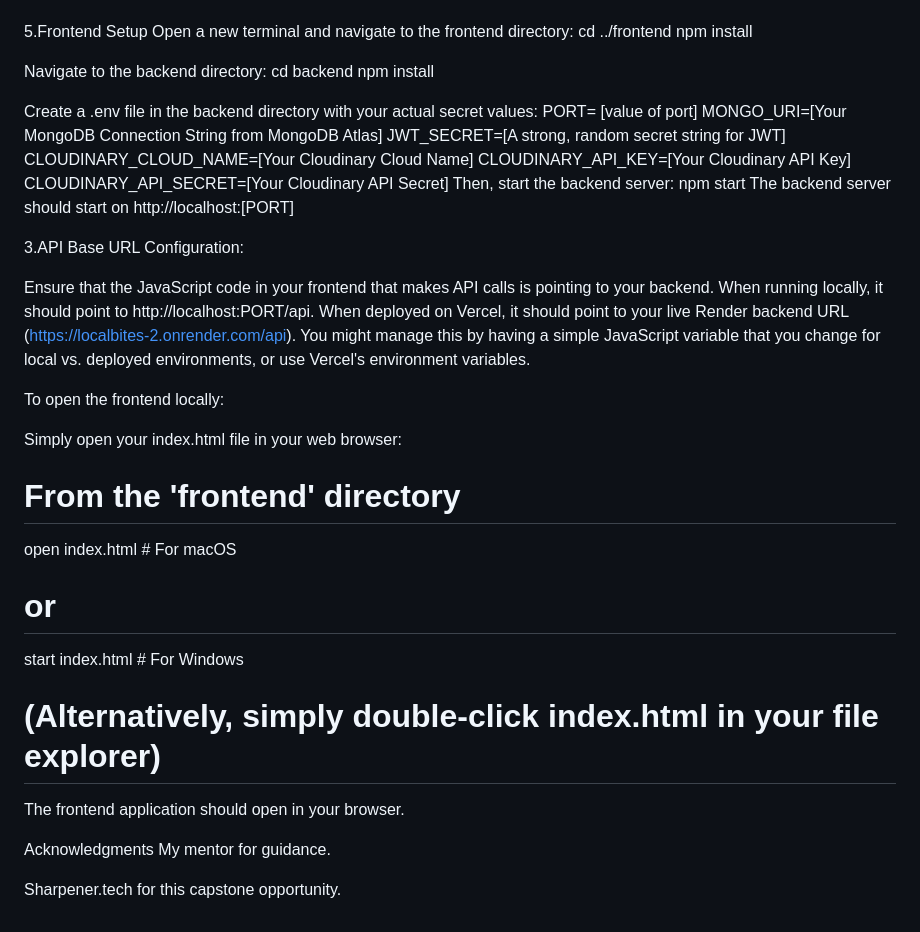
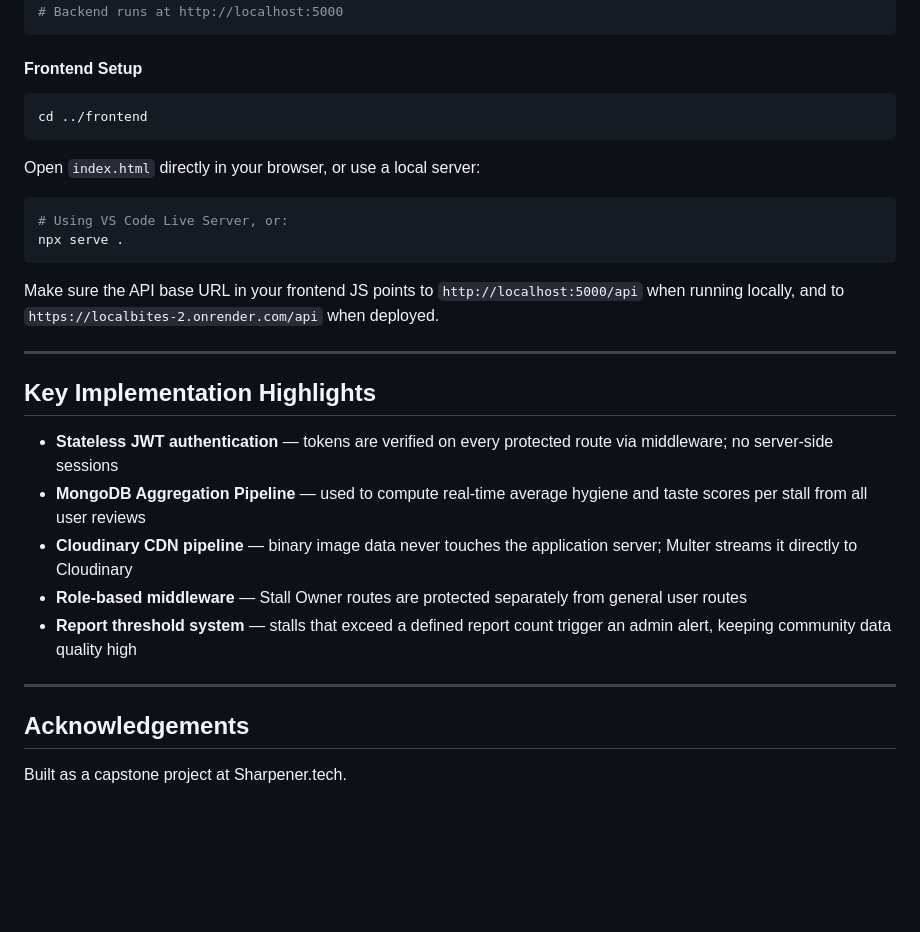
Before and after one commit to shrutinimai/localbites, a Markdown page: README.md, the part around one of its changes. GitHub-like rendering; blank space fills up the shorter version.

````diff
--- a/README.md
+++ b/README.md
@@ -112,43 +128,34 @@ CLOUDINARY_API_SECRET=[Your Cloudinary API Secret]
 npm start
+# Backend runs at http://localhost:5000
+```
 
-5.Frontend Setup
-Open a new terminal and navigate to the frontend directory:
+#### Frontend Setup
+
+```bash
 cd ../frontend
-npm install
+```
 
-Navigate to the backend directory:
-cd backend
-npm install
+Open `index.html` directly in your browser, or use a local server:
 
-Create a .env file in the backend directory with your actual secret values:
-PORT= [value of port]
-MONGO_URI=[Your MongoDB Connection String from MongoDB Atlas]
-JWT_SECRET=[A strong, random secret string for JWT]
-CLOUDINARY_CLOUD_NAME=[Your Cloudinary Cloud Name]
-CLOUDINARY_API_KEY=[Your Cloudinary API Key]
-CLOUDINARY_API_SECRET=[Your Cloudinary API Secret]
-Then, start the backend server:
-npm start
-The backend server should start on http://localhost:[PORT]
+```bash
+# Using VS Code Live Server, or:
+npx serve .
+```
 
+Make sure the API base URL in your frontend JS points to `http://localhost:5000/api` when running locally, and to `https://localbites-2.onrender.com/api` when deployed.
 
-3.API Base URL Configuration:
+---
 
-Ensure that the JavaScript code in your frontend that makes API calls is pointing to your backend. When running locally, it should point to http://localhost:PORT/api. When deployed on Vercel, it should point to your live Render backend URL (https://localbites-2.onrender.com/api). You might manage this by having a simple JavaScript variable that you change for local vs. deployed environments, or use Vercel's environment variables.
+## Key Implementation Highlights
 
-To open the frontend locally:
+- **Stateless JWT authentication** — tokens are verified on every protected route via middleware; no server-side sessions
+- **MongoDB Aggregation Pipeline** — used to compute real-time average hygiene and taste scores per stall from all user reviews
+- **Cloudinary CDN pipeline** — binary image data never touches the application server; Multer streams it directly to Cloudinary
+- **Role-based middleware** — Stall Owner routes are protected separately from general user routes
+- **Report threshold system** — stalls that exceed a defined report count trigger an admin alert, keeping community data quality high
 
-Simply open your index.html file in your web browser:
+---
 
-# From the 'frontend' directory
-open index.html  # For macOS
-# or
-start index.html # For Windows
-# (Alternatively, simply double-click index.html in your file explorer)
-The frontend application should open in your browser.
+## Acknowledgements
 
-
-Acknowledgments
-My mentor for guidance.
-
-Sharpener.tech for this capstone opportunity.
+Built as a capstone project at Sharpener.tech.
````
Also changed, not shown: other parts of README.md (+92 -76 lines).
